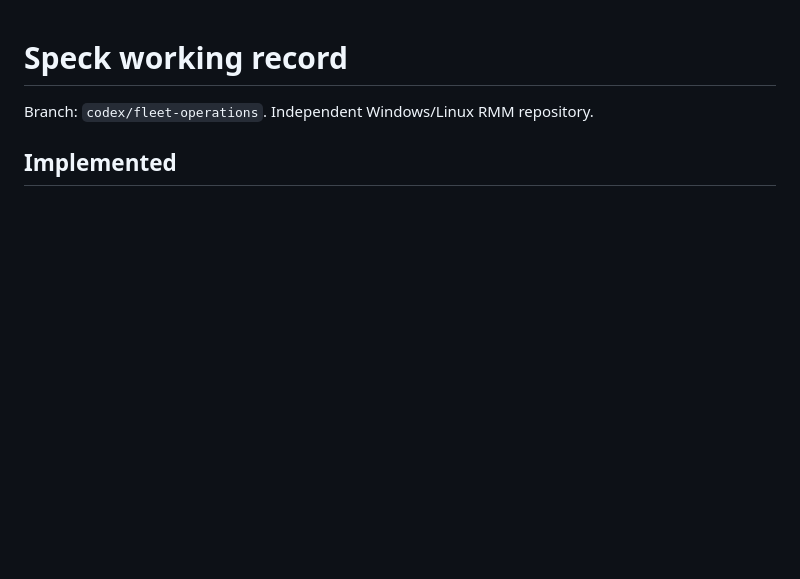
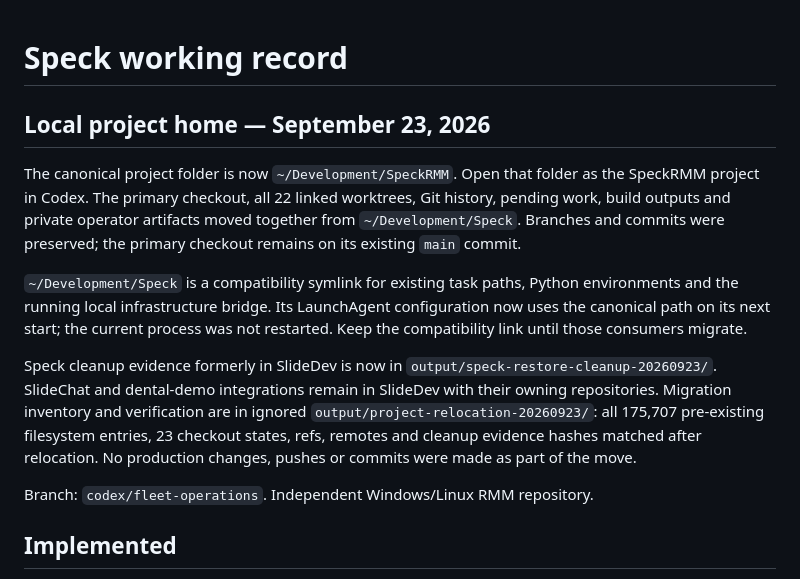
Before and after one commit to amcchord/speck, a Markdown page: WORKBOOK.md, the part around the change. GitHub-like rendering; blank space fills up the shorter version.

```diff
--- a/WORKBOOK.md
+++ b/WORKBOOK.md
@@ -1,4 +1,25 @@
 # Speck working record
+
+## Local project home — September 23, 2026
+
+The canonical project folder is now `~/Development/SpeckRMM`. Open that folder
+as the SpeckRMM project in Codex. The primary checkout, all 22 linked worktrees,
+Git history, pending work, build outputs and private operator artifacts moved
+together from `~/Development/Speck`. Branches and commits were preserved;
+the primary checkout remains on its existing `main` commit.
+
+`~/Development/Speck` is a compatibility symlink for existing task paths,
+Python environments and the running local infrastructure bridge. Its LaunchAgent
+configuration now uses the canonical path on its next start; the current process
+was not restarted. Keep the compatibility link until those consumers migrate.
+
+Speck cleanup evidence formerly in SlideDev is now in
+`output/speck-restore-cleanup-20260923/`. SlideChat and dental-demo integrations
+remain in SlideDev with their owning repositories. Migration inventory and
+verification are in ignored `output/project-relocation-20260923/`: all 175,707
+pre-existing filesystem entries, 23 checkout states, refs, remotes and cleanup
+evidence hashes matched after relocation. No production changes, pushes or
+commits were made as part of the move.
 
 Branch: `codex/fleet-operations`. Independent Windows/Linux RMM repository.
 
```
Also changed, not shown: docs/progress/JOURNAL.md (+20 -0 lines).
